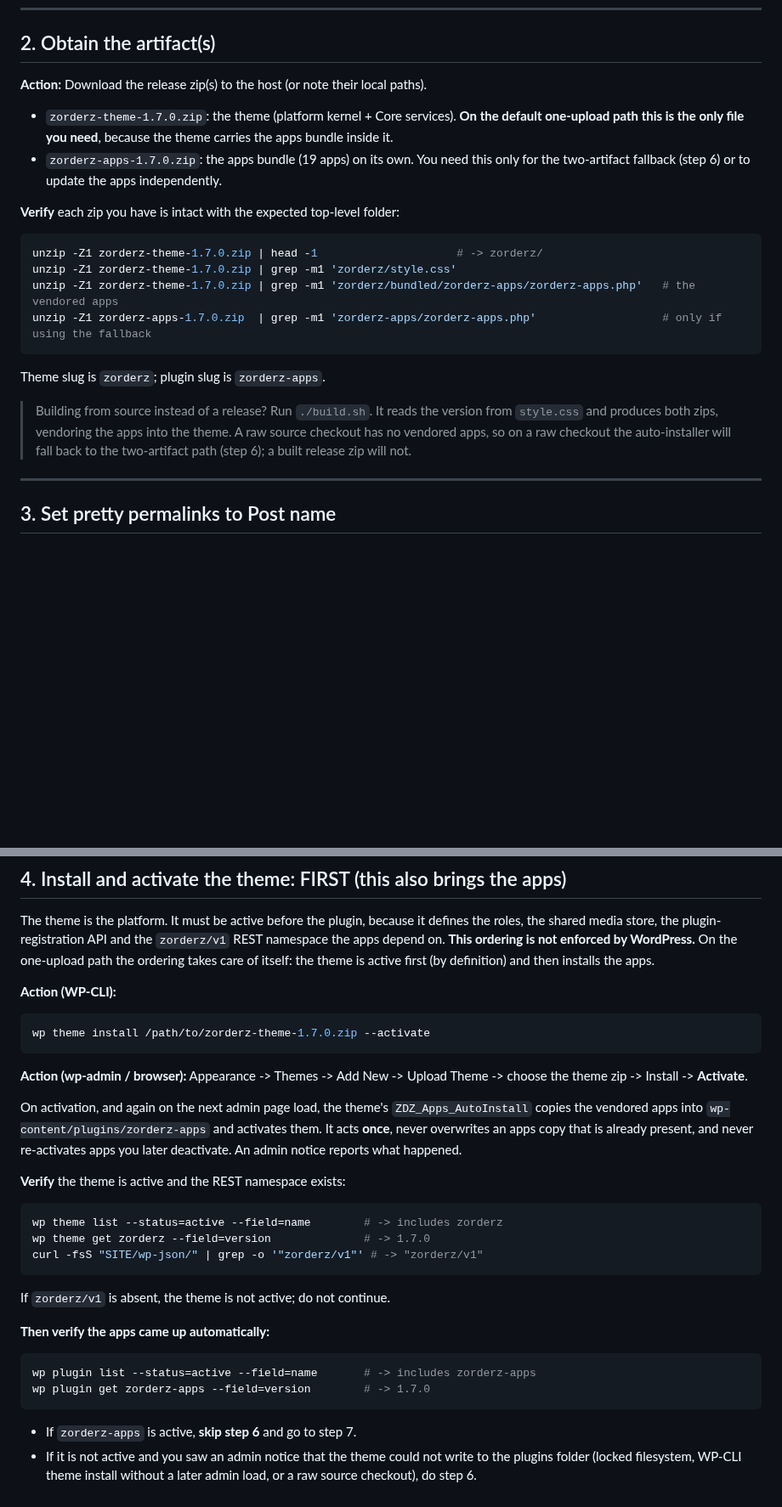
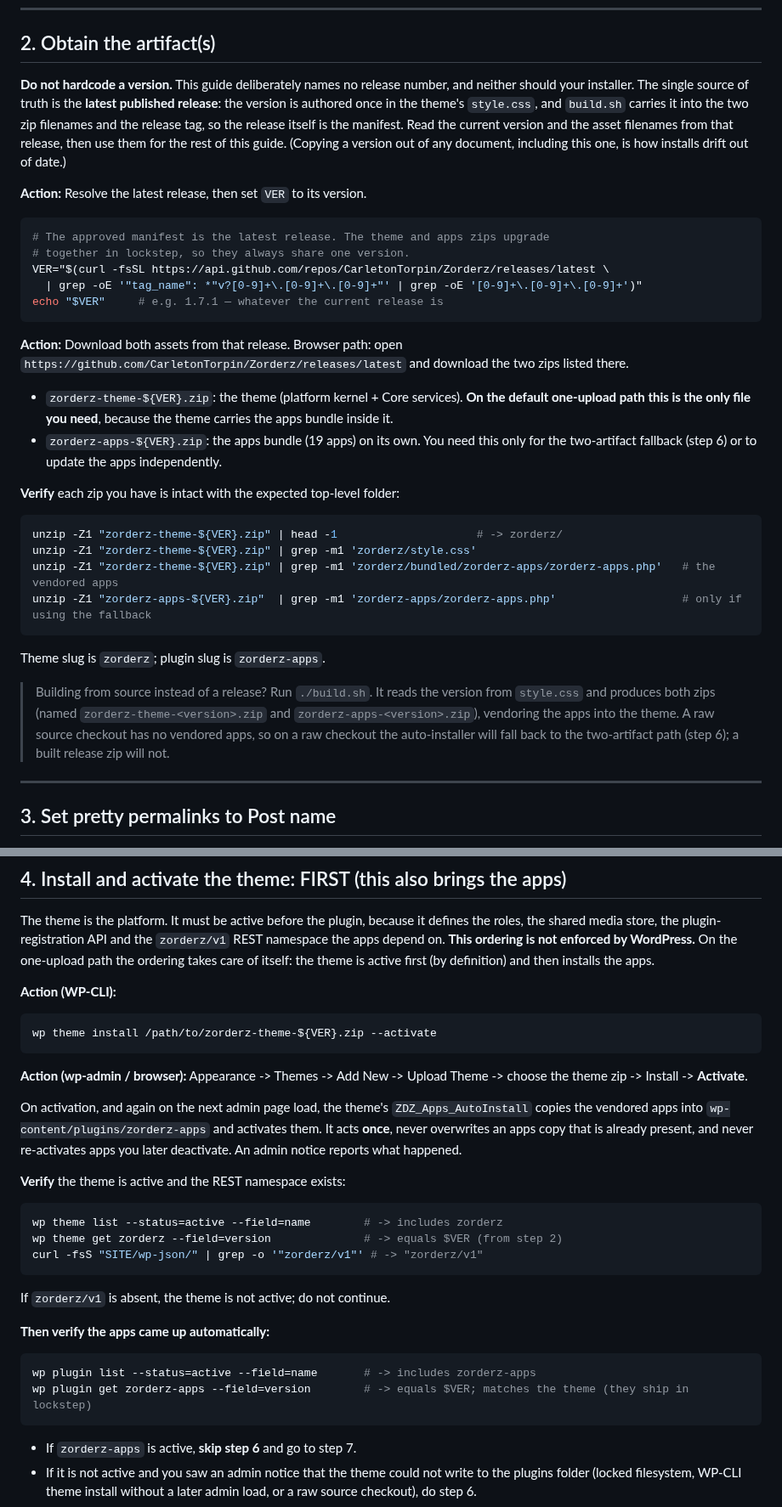
Before and after one commit to CarletonTorpin/Zorderz, a Markdown page: docs/INSTALL-FOR-AI.md, 2 parts joined by grey strips. Shown at 85% size. Drawn GitHub-style; blank space fills up the shorter version.

````diff
--- a/docs/INSTALL-FOR-AI.md
+++ b/docs/INSTALL-FOR-AI.md
@@ -69,23 +69,35 @@ If any check fails, stop: this environment cannot run Zorderz yet.
 
 ## 2. Obtain the artifact(s)
 
-**Action:** Download the release zip(s) to the host (or note their local paths).
+**Do not hardcode a version.** This guide deliberately names no release number, and neither should your installer. The single source of truth is the **latest published release**: the version is authored once in the theme's `style.css`, and `build.sh` carries it into the two zip filenames and the release tag, so the release itself is the manifest. Read the current version and the asset filenames from that release, then use them for the rest of this guide. (Copying a version out of any document, including this one, is how installs drift out of date.)
 
-- `zorderz-theme-1.7.0.zip`: the theme (platform kernel + Core services). **On the default one-upload path this is the only file you need**, because the theme carries the apps bundle inside it.
-- `zorderz-apps-1.7.0.zip`: the apps bundle (19 apps) on its own. You need this only for the two-artifact fallback (step 6) or to update the apps independently.
+**Action:** Resolve the latest release, then set `VER` to its version.
+
+```bash
+# The approved manifest is the latest release. The theme and apps zips upgrade
+# together in lockstep, so they always share one version.
+VER="$(curl -fsSL https://api.github.com/repos/CarletonTorpin/Zorderz/releases/latest \
+  | grep -oE '"tag_name": *"v?[0-9]+\.[0-9]+\.[0-9]+"' | grep -oE '[0-9]+\.[0-9]+\.[0-9]+')"
+echo "$VER"     # e.g. 1.7.1 — whatever the current release is
+```
+
+**Action:** Download both assets from that release. Browser path: open `https://github.com/CarletonTorpin/Zorderz/releases/latest` and download the two zips listed there.
+
+- `zorderz-theme-${VER}.zip`: the theme (platform kernel + Core services). **On the default one-upload path this is the only file you need**, because the theme carries the apps bundle inside it.
+- `zorderz-apps-${VER}.zip`: the apps bundle (19 apps) on its own. You need this only for the two-artifact fallback (step 6) or to update the apps independently.
 
 **Verify** each zip you have is intact with the expected top-level folder:
 
 ```bash
-unzip -Z1 zorderz-theme-1.7.0.zip | head -1                     # -> zorderz/
-unzip -Z1 zorderz-theme-1.7.0.zip | grep -m1 'zorderz/style.css'
-unzip -Z1 zorderz-theme-1.7.0.zip | grep -m1 'zorderz/bundled/zorderz-apps/zorderz-apps.php'   # the vendored apps
-unzip -Z1 zorderz-apps-1.7.0.zip  | grep -m1 'zorderz-apps/zorderz-apps.php'                   # only if using the fallback
+unzip -Z1 "zorderz-theme-${VER}.zip" | head -1                     # -> zorderz/
+unzip -Z1 "zorderz-theme-${VER}.zip" | grep -m1 'zorderz/style.css'
+unzip -Z1 "zorderz-theme-${VER}.zip" | grep -m1 'zorderz/bundled/zorderz-apps/zorderz-apps.php'   # the vendored apps
+unzip -Z1 "zorderz-apps-${VER}.zip"  | grep -m1 'zorderz-apps/zorderz-apps.php'                   # only if using the fallback
 ```
 
 Theme slug is `zorderz`; plugin slug is `zorderz-apps`.
 
-> Building from source instead of a release? Run `./build.sh`. It reads the version from `style.css` and produces both zips, vendoring the apps into the theme. A raw source checkout has no vendored apps, so on a raw checkout the auto-installer will fall back to the two-artifact path (step 6); a built release zip will not.
+> Building from source instead of a release? Run `./build.sh`. It reads the version from `style.css` and produces both zips (named `zorderz-theme-<version>.zip` and `zorderz-apps-<version>.zip`), vendoring the apps into the theme. A raw source checkout has no vendored apps, so on a raw checkout the auto-installer will fall back to the two-artifact path (step 6); a built release zip will not.
 
 ---
 
@@ -117,7 +129,7 @@ The theme is the platform. It must be active before the plugin, because it defin
 **Action (WP-CLI):**
 
 ```bash
-wp theme install /path/to/zorderz-theme-1.7.0.zip --activate
+wp theme install /path/to/zorderz-theme-${VER}.zip --activate
 ```
 
 **Action (wp-admin / browser):** Appearance -> Themes -> Add New -> Upload Theme -> choose the theme zip -> Install -> **Activate**.
@@ -128,7 +140,7 @@ On activation, and again on the next admin page load, the theme's `ZDZ_Apps_Auto
 
 ```bash
 wp theme list --status=active --field=name        # -> includes zorderz
-wp theme get zorderz --field=version              # -> 1.7.0
+wp theme get zorderz --field=version              # -> equals $VER (from step 2)
 curl -fsS "SITE/wp-json/" | grep -o '"zorderz/v1"' # -> "zorderz/v1"
 ```
 
@@ -138,7 +150,7 @@ If `zorderz/v1` is absent, the theme is not active; do not continue.
 
 ```bash
 wp plugin list --status=active --field=name       # -> includes zorderz-apps
-wp plugin get zorderz-apps --field=version        # -> 1.7.0
+wp plugin get zorderz-apps --field=version        # -> equals $VER; matches the theme (they ship in lockstep)
 ```
 
 - If `zorderz-apps` is active, **skip step 6** and go to step 7.
````
Also changed, not shown: other parts of docs/INSTALL-FOR-AI.md (+5 -5 lines), README.md (+6 -6 lines).
